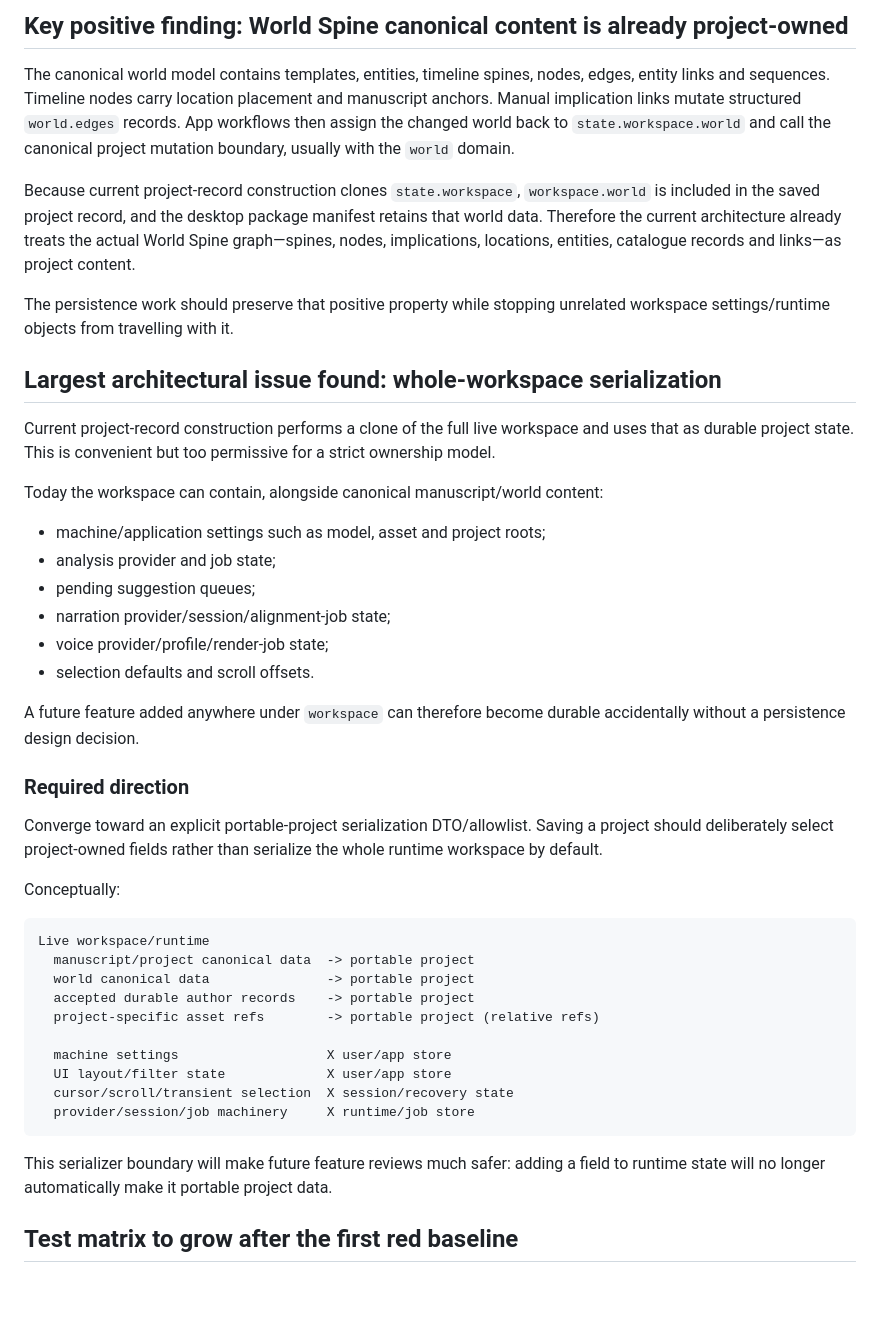
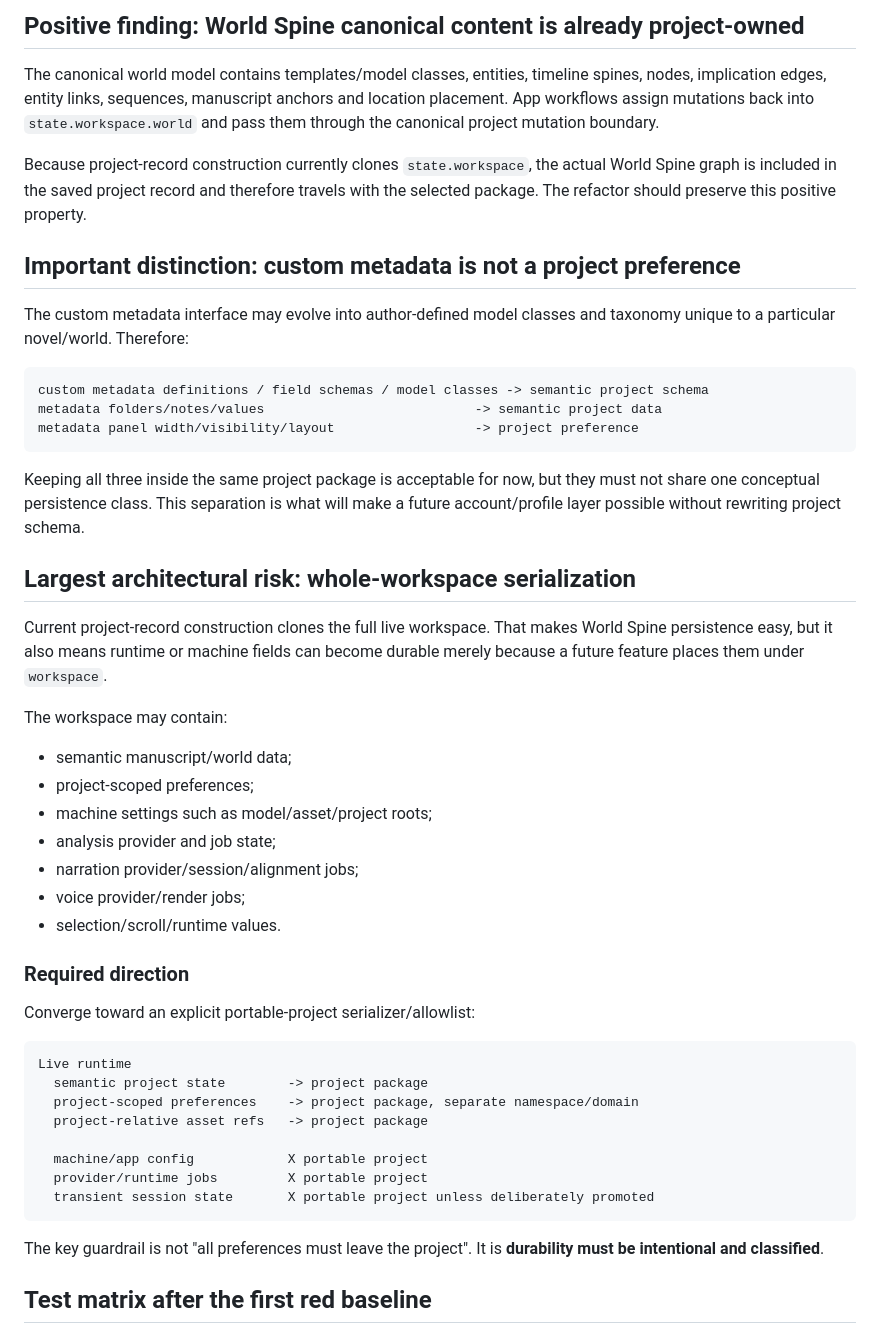
Before and after one commit to D3KOD3R/ABetterWritingEnvironment, a Markdown page: docs/architecture/project-storage-feature-audit.md, the part around one of its changes. Drawn GitHub-style; blank space fills up the shorter version.

Commit message:
docs: reclassify project-scoped preferences

````diff
--- a/docs/architecture/project-storage-feature-audit.md
+++ b/docs/architecture/project-storage-feature-audit.md
@@ -72,47 +71,52 @@ Status meanings:
 
-## Key positive finding: World Spine canonical content is already project-owned
+## Positive finding: World Spine canonical content is already project-owned
 
-The canonical world model contains templates, entities, timeline spines, nodes, edges, entity links and sequences. Timeline nodes carry location placement and manuscript anchors. Manual implication links mutate structured `world.edges` records. App workflows then assign the changed world back to `state.workspace.world` and call the canonical project mutation boundary, usually with the `world` domain.
+The canonical world model contains templates/model classes, entities, timeline spines, nodes, implication edges, entity links, sequences, manuscript anchors and location placement. App workflows assign mutations back into `state.workspace.world` and pass them through the canonical project mutation boundary.
 
-Because current project-record construction clones `state.workspace`, `workspace.world` is included in the saved project record, and the desktop package manifest retains that world data. Therefore the current architecture already treats the actual World Spine graph—spines, nodes, implications, locations, entities, catalogue records and links—as project content.
+Because project-record construction currently clones `state.workspace`, the actual World Spine graph is included in the saved project record and therefore travels with the selected package. The refactor should preserve this positive property.
 
-The persistence work should preserve that positive property while stopping unrelated workspace settings/runtime objects from travelling with it.
+## Important distinction: custom metadata is not a project preference
 
-## Largest architectural issue found: whole-workspace serialization
+The custom metadata interface may evolve into author-defined model classes and taxonomy unique to a particular novel/world. Therefore:
 
-Current project-record construction performs a clone of the full live workspace and uses that as durable project state. This is convenient but too permissive for a strict ownership model.
+```text
+custom metadata definitions / field schemas / model classes -> semantic project schema
+metadata folders/notes/values                           -> semantic project data
+metadata panel width/visibility/layout                  -> project preference
+```
 
-Today the workspace can contain, alongside canonical manuscript/world content:
+Keeping all three inside the same project package is acceptable for now, but they must not share one conceptual persistence class. This separation is what will make a future account/profile layer possible without rewriting project schema.
 
-- machine/application settings such as model, asset and project roots;
+## Largest architectural risk: whole-workspace serialization
+
+Current project-record construction clones the full live workspace. That makes World Spine persistence easy, but it also means runtime or machine fields can become durable merely because a future feature places them under `workspace`.
+
+The workspace may contain:
+
+- semantic manuscript/world data;
+- project-scoped preferences;
+- machine settings such as model/asset/project roots;
 - analysis provider and job state;
-- pending suggestion queues;
-- narration provider/session/alignment-job state;
-- voice provider/profile/render-job state;
-- selection defaults and scroll offsets.
-
-A future feature added anywhere under `workspace` can therefore become durable accidentally without a persistence design decision.
+- narration provider/session/alignment jobs;
+- voice provider/render jobs;
+- selection/scroll/runtime values.
 
 ### Required direction
 
-Converge toward an explicit portable-project serialization DTO/allowlist. Saving a project should deliberately select project-owned fields rather than serialize the whole runtime workspace by default.
-
-Conceptually:
+Converge toward an explicit portable-project serializer/allowlist:
 
 ```text
-Live workspace/runtime
-  manuscript/project canonical data  -> portable project
-  world canonical data               -> portable project
-  accepted durable author records    -> portable project
-  project-specific asset refs        -> portable project (relative refs)
+Live runtime
+  semantic project state        -> project package
+  project-scoped preferences    -> project package, separate namespace/domain
+  project-relative asset refs   -> project package
 
-  machine settings                   X user/app store
-  UI layout/filter state             X user/app store
-  cursor/scroll/transient selection  X session/recovery state
-  provider/session/job machinery     X runtime/job store
+  machine/app config            X portable project
+  provider/runtime jobs         X portable project
+  transient session state       X portable project unless deliberately promoted
 ```
 
-This serializer boundary will make future feature reviews much safer: adding a field to runtime state will no longer automatically make it portable project data.
+The key guardrail is not "all preferences must leave the project". It is **durability must be intentional and classified**.
 
-## Test matrix to grow after the first red baseline
+## Test matrix after the first red baseline
 
````
Also changed, not shown: other parts of docs/architecture/project-storage-feature-audit.md (+77 -79 lines).
